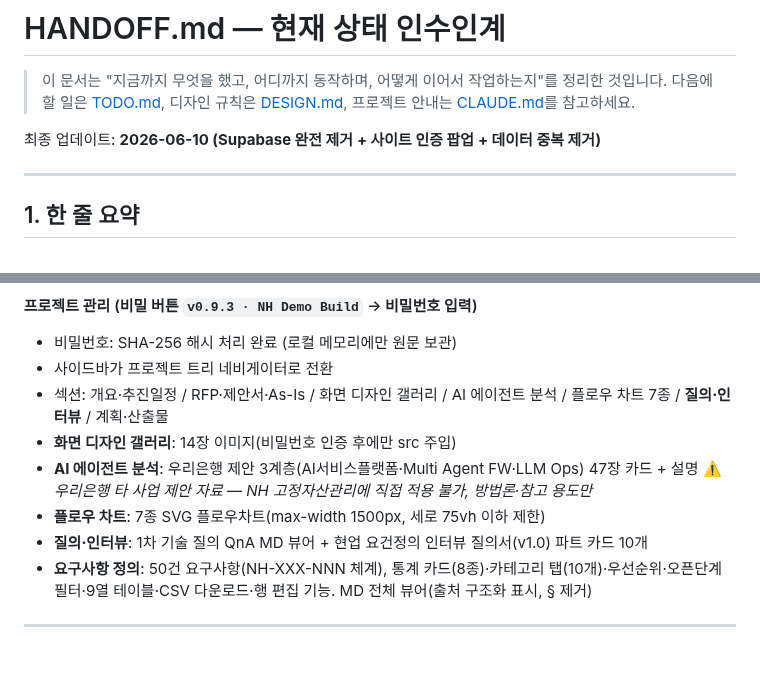
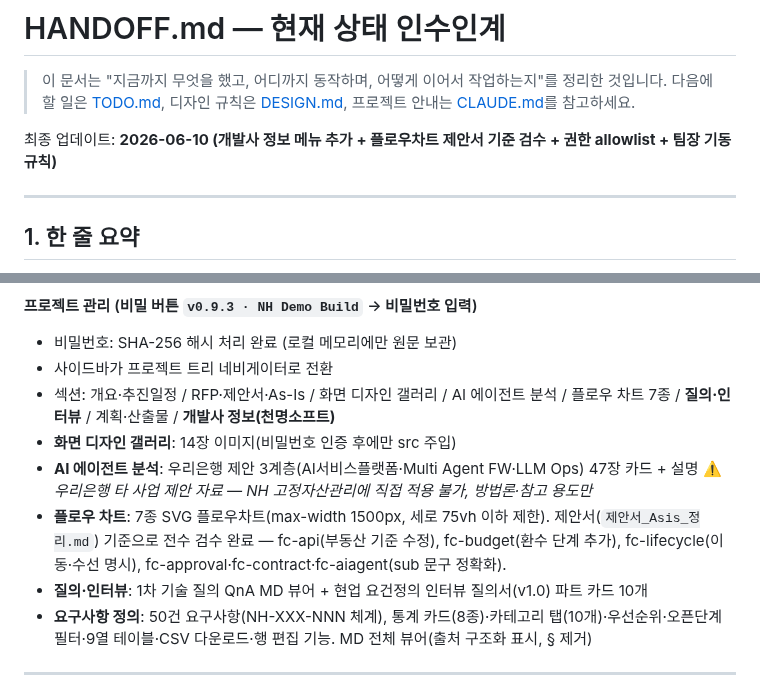
Before and after one commit to siche7-iu/asset, a Markdown page: HANDOFF.md, 2 parts joined by grey strips. Rendered like a GitHub page; blank space fills up the shorter version.

```diff
--- a/HANDOFF.md
+++ b/HANDOFF.md
@@ -3,7 +3,7 @@
 > 이 문서는 "지금까지 무엇을 했고, 어디까지 동작하며, 어떻게 이어서 작업하는지"를 정리한 것입니다.
 > 다음에 할 일은 [TODO.md](TODO.md), 디자인 규칙은 [DESIGN.md](DESIGN.md), 프로젝트 안내는 [CLAUDE.md](CLAUDE.md)를 참고하세요.
 
-최종 업데이트: **2026-06-10 (Supabase 완전 제거 + 사이트 인증 팝업 + 데이터 중복 제거)**
+최종 업데이트: **2026-06-10 (개발사 정보 메뉴 추가 + 플로우차트 제안서 기준 검수 + 권한 allowlist + 팀장 기동 규칙)**
 
 ---
 
@@ -50,10 +50,10 @@
 #### 프로젝트 관리 (비밀 버튼 `v0.9.3 · NH Demo Build` → 비밀번호 입력)
 - 비밀번호: SHA-256 해시 처리 완료 (로컬 메모리에만 원문 보관)
 - 사이드바가 프로젝트 트리 네비게이터로 전환
-- 섹션: 개요·추진일정 / RFP·제안서·As-Is / 화면 디자인 갤러리 / AI 에이전트 분석 / 플로우 차트 7종 / **질의·인터뷰** / 계획·산출물
+- 섹션: 개요·추진일정 / RFP·제안서·As-Is / 화면 디자인 갤러리 / AI 에이전트 분석 / 플로우 차트 7종 / **질의·인터뷰** / 계획·산출물 / **개발사 정보(천명소프트)**
 - **화면 디자인 갤러리**: 14장 이미지(비밀번호 인증 후에만 src 주입)
 - **AI 에이전트 분석**: 우리은행 제안 3계층(AI서비스플랫폼·Multi Agent FW·LLM Ops) 47장 카드 + 설명 ⚠️ *우리은행 타 사업 제안 자료 — NH 고정자산관리에 직접 적용 불가, 방법론·참고 용도만*
-- **플로우 차트**: 7종 SVG 플로우차트(max-width 1500px, 세로 75vh 이하 제한)
+- **플로우 차트**: 7종 SVG 플로우차트(max-width 1500px, 세로 75vh 이하 제한). 제안서(`제안서_Asis_정리.md`) 기준으로 전수 검수 완료 — fc-api(부동산 기준 수정), fc-budget(환수 단계 추가), fc-lifecycle(이동·수선 명시), fc-approval·fc-contract·fc-aiagent(sub 문구 정확화).
 - **질의·인터뷰**: 1차 기술 질의 QnA MD 뷰어 + 현업 요건정의 인터뷰 질의서(v1.0) 파트 카드 10개
 - **요구사항 정의**: 50건 요구사항(NH-XXX-NNN 체계), 통계 카드(8종)·카테고리 탭(10개)·우선순위·오픈단계 필터·9열 테이블·CSV 다운로드·행 편집 기능. MD 전체 뷰어(출처 구조화 표시, § 제거)
 
```
Also changed, not shown: TODO.md (+9 -1 lines).
